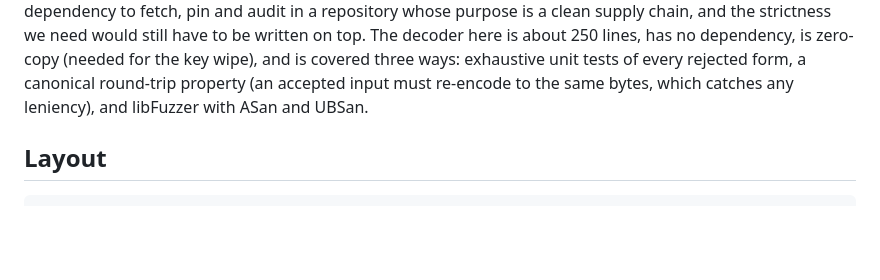
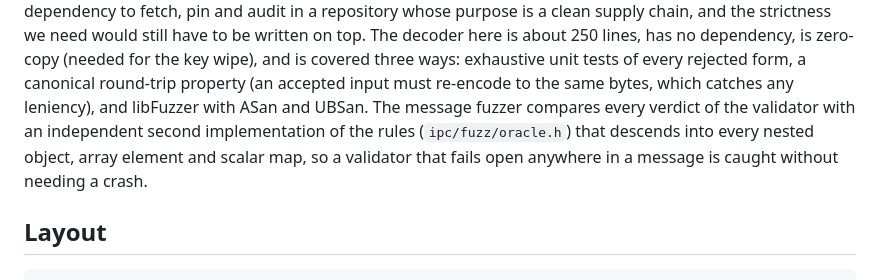
Before and after one commit to sigarone/webrtc-aes256-build, a Markdown page: engine/README.md, the part around one of its changes. Drawn GitHub-style; blank space fills up the shorter version.

```diff
--- a/engine/README.md
+++ b/engine/README.md
@@ -169,7 +182,10 @@ whose purpose is a clean supply chain, and the strictness we need would still ha
 on top. The decoder here is about 250 lines, has no dependency, is zero-copy (needed for the key
 wipe), and is covered three ways: exhaustive unit tests of every rejected form, a canonical
 round-trip property (an accepted input must re-encode to the same bytes, which catches any
-leniency), and libFuzzer with ASan and UBSan.
+leniency), and libFuzzer with ASan and UBSan. The message fuzzer compares every verdict of the
+validator with an independent second implementation of the rules (`ipc/fuzz/oracle.h`) that
+descends into every nested object, array element and scalar map, so a validator that fails open
+anywhere in a message is caught without needing a crash.
 
 ## Layout
 
```
Also changed, not shown: other parts of engine/README.md (+18 -5 lines).
